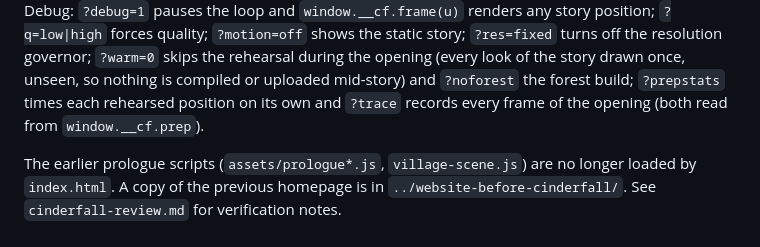
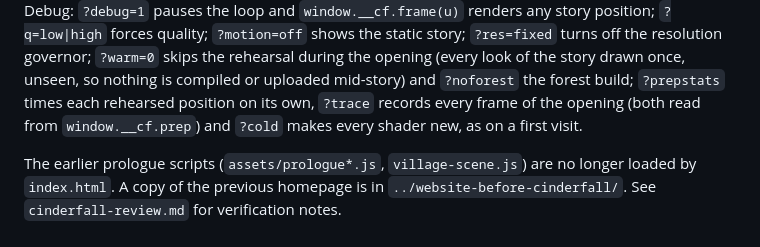
Before and after one commit to YOxyfel/wan-lin-immortal, a Markdown page: README.md, the part around the change. GitHub-like rendering.

```diff
--- a/README.md
+++ b/README.md
@@ -135,7 +135,8 @@ outlines from Noto Serif CJK, SIL Open Font License). Debug: `?debug=1` pauses t
 renders any story position; `?q=low|high` forces quality; `?motion=off` shows the static story; `?res=fixed` turns off
 the resolution governor; `?warm=0` skips the rehearsal during the opening (every look of the story drawn once, unseen,
 so nothing is compiled or uploaded mid-story) and `?noforest` the forest build; `?prepstats` times each rehearsed
-position on its own and `?trace` records every frame of the opening (both read from `window.__cf.prep`).
+position on its own, `?trace` records every frame of the opening (both read from `window.__cf.prep`) and `?cold` makes
+every shader new, as on a first visit.
 
 The earlier prologue scripts (`assets/prologue*.js`, `village-scene.js`) are no longer loaded by `index.html`.
 A copy of the previous homepage is in `../website-before-cinderfall/`. See `cinderfall-review.md` for verification notes.
```
Also changed, not shown: cinderfall-review.md (+37 -0 lines).
